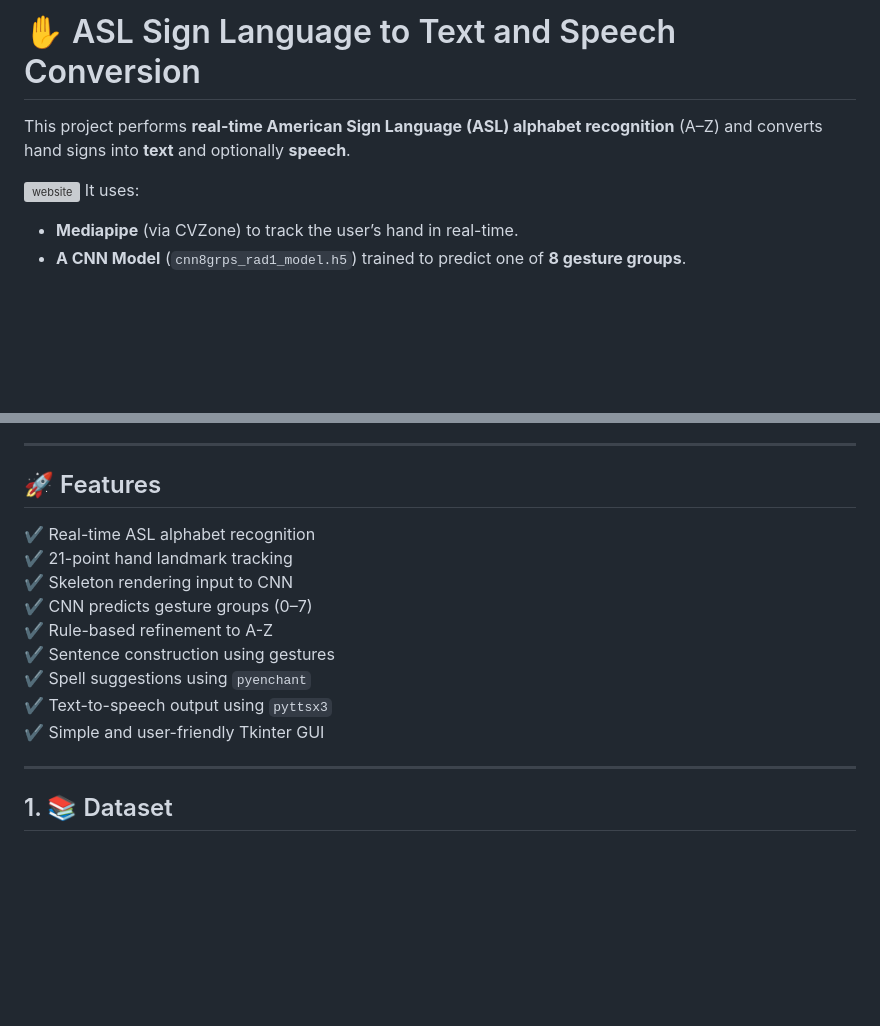
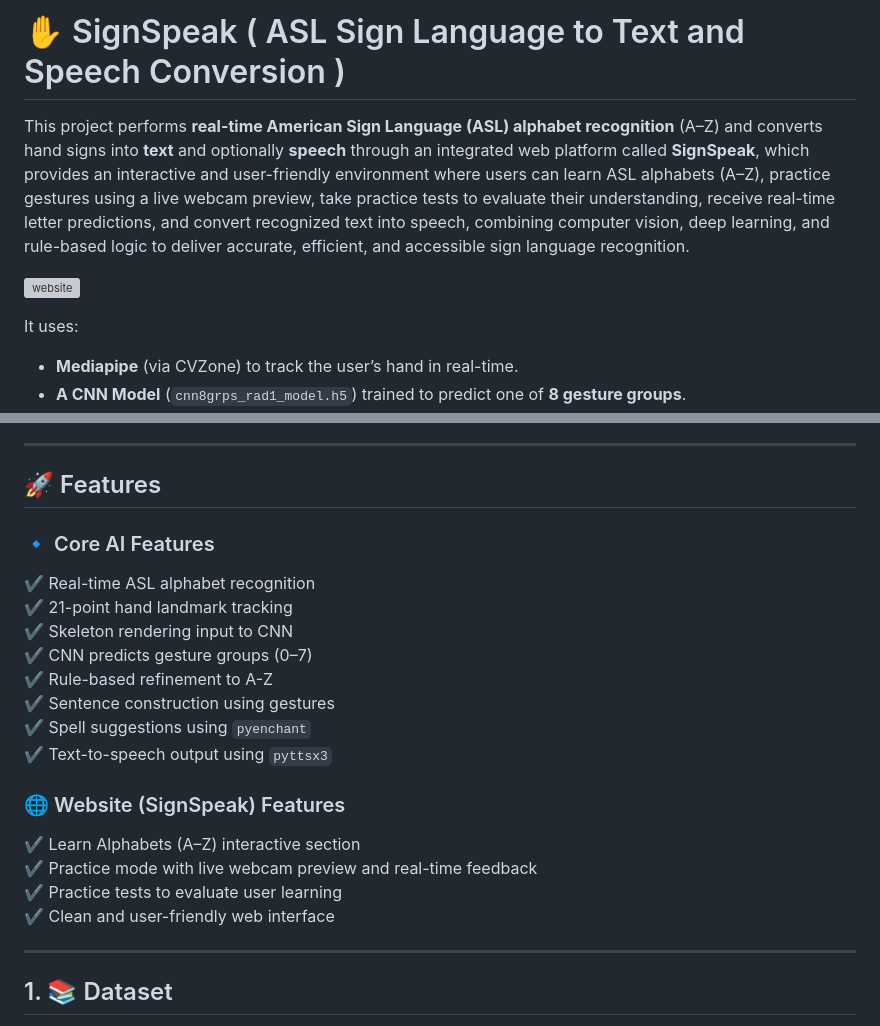
Before and after one commit to Thishithasai406/signSpeak, a Markdown page: README.md, 2 parts joined by grey strips. Rendered like a GitHub page; blank space fills up the shorter version; grey boxes are pictures that could not be loaded.

```diff
--- a/README.md
+++ b/README.md
@@ -1,8 +1,10 @@
-# ✋ ASL Sign Language to Text and Speech Conversion
+# ✋ SignSpeak ( ASL Sign Language to Text and Speech Conversion )
 
-This project performs **real-time American Sign Language (ASL) alphabet recognition** (A–Z) and converts hand signs into **text** and optionally **speech**.
+
+This project performs **real-time American Sign Language (ASL) alphabet recognition** (A–Z) and converts hand signs into **text** and optionally **speech** through an integrated web platform called **SignSpeak**, which provides an interactive and user-friendly environment where users can learn ASL alphabets (A–Z), practice gestures using a live webcam preview, take practice tests to evaluate their understanding, receive real-time letter predictions, and convert recognized text into speech, combining computer vision, deep learning, and rule-based logic to deliver accurate, efficient, and accessible sign language recognition.
 
 ![website](SignSpeak.png)
+
 It uses:
 - **Mediapipe** (via CVZone) to track the user’s hand in real-time.
 - **A CNN Model** (`cnn8grps_rad1_model.h5`) trained to predict one of **8 gesture groups**.
@@ -41,6 +43,8 @@ While alphabet-based communication is slower than using full ASL vocabulary, it
 
 ## 🚀 Features
 
+### 🔹 Core AI Features
+
 ✔ Real-time ASL alphabet recognition
 ✔ 21-point hand landmark tracking
 ✔ Skeleton rendering input to CNN
@@ -49,7 +53,13 @@ While alphabet-based communication is slower than using full ASL vocabulary, it
 ✔ Sentence construction using gestures
 ✔ Spell suggestions using `pyenchant`
 ✔ Text-to-speech output using `pyttsx3`
-✔ Simple and user-friendly Tkinter GUI
+
+### 🌐 Website (SignSpeak) Features
+
+✔ Learn Alphabets (A–Z) interactive section
+✔ Practice mode with live webcam preview and real-time feedback
+✔ Practice tests to evaluate user learning
+✔ Clean and user-friendly web interface
 
 ---
 
```
